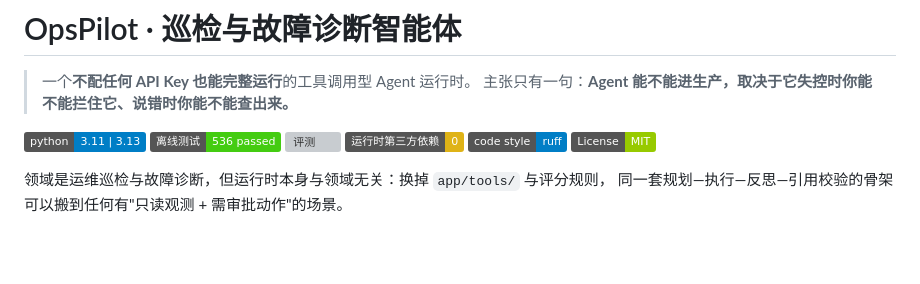
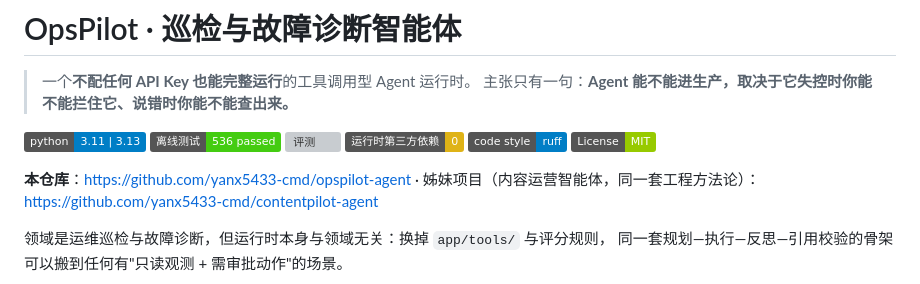
Before and after one commit to yanx5433-cmd/opspilot-agent, a Markdown page: README.md, the part around the change. Drawn GitHub-style; badges without logos; blank space fills up the shorter version; grey boxes are pictures that could not be loaded.

Commit message:
docs: README 头部附本仓库与姊妹项目链接

```diff
--- a/README.md
+++ b/README.md
@@ -9,6 +9,8 @@
 ![依赖](https://img.shields.io/badge/%E8%BF%90%E8%A1%8C%E6%97%B6%E7%AC%AC%E4%B8%89%E6%96%B9%E4%BE%9D%E8%B5%96-0-yellow)
 ![Ruff](https://img.shields.io/badge/code%20style-ruff-informational)
 [![License: MIT](https://img.shields.io/badge/License-MIT-green)](LICENSE)
+
+**本仓库**：<https://github.com/yanx5433-cmd/opspilot-agent> · 姊妹项目（内容运营智能体，同一套工程方法论）：<https://github.com/yanx5433-cmd/contentpilot-agent>
 
 领域是运维巡检与故障诊断，但运行时本身与领域无关：换掉 `app/tools/` 与评分规则，
 同一套规划—执行—反思—引用校验的骨架可以搬到任何有"只读观测 + 需审批动作"的场景。
```
